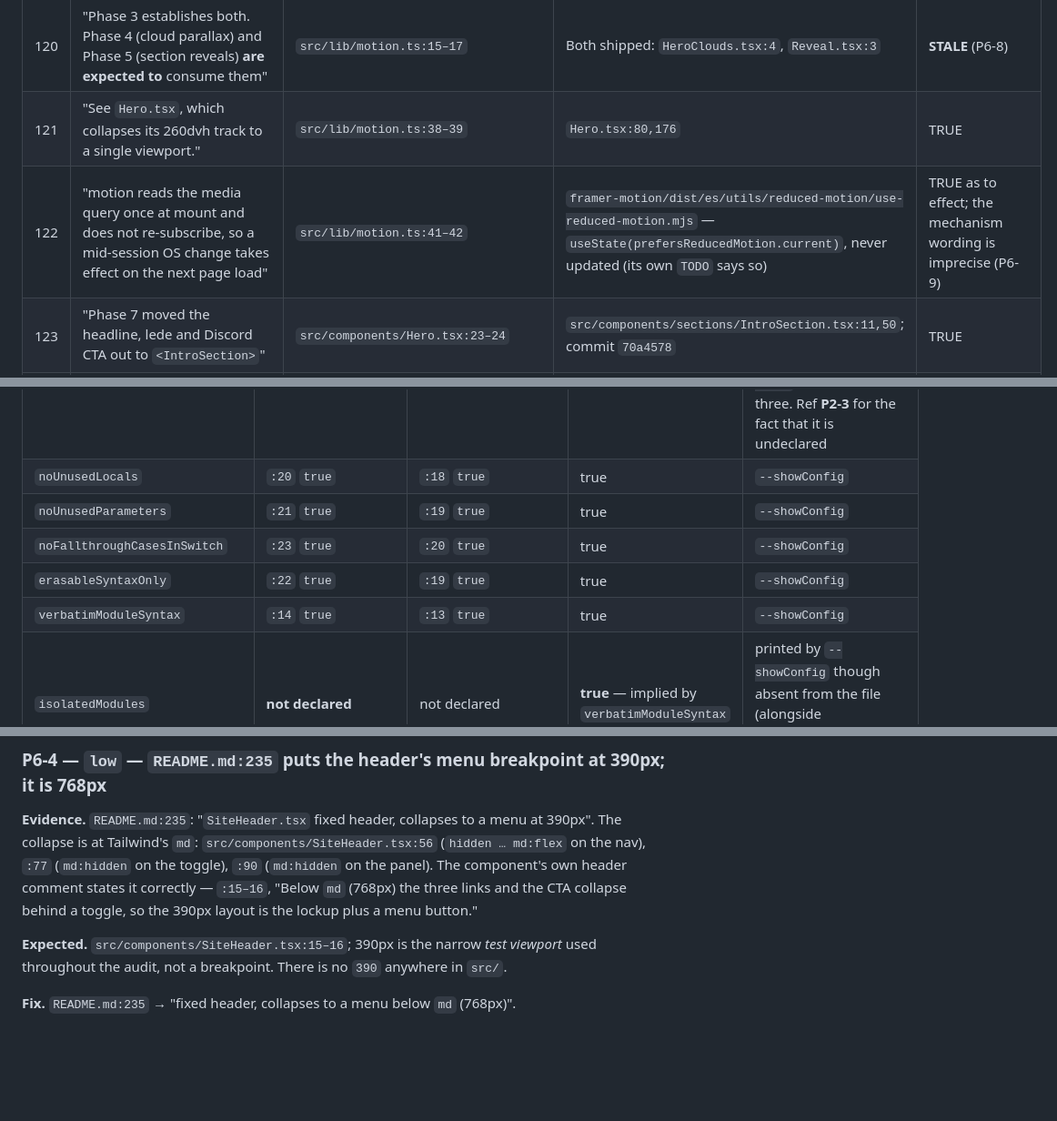
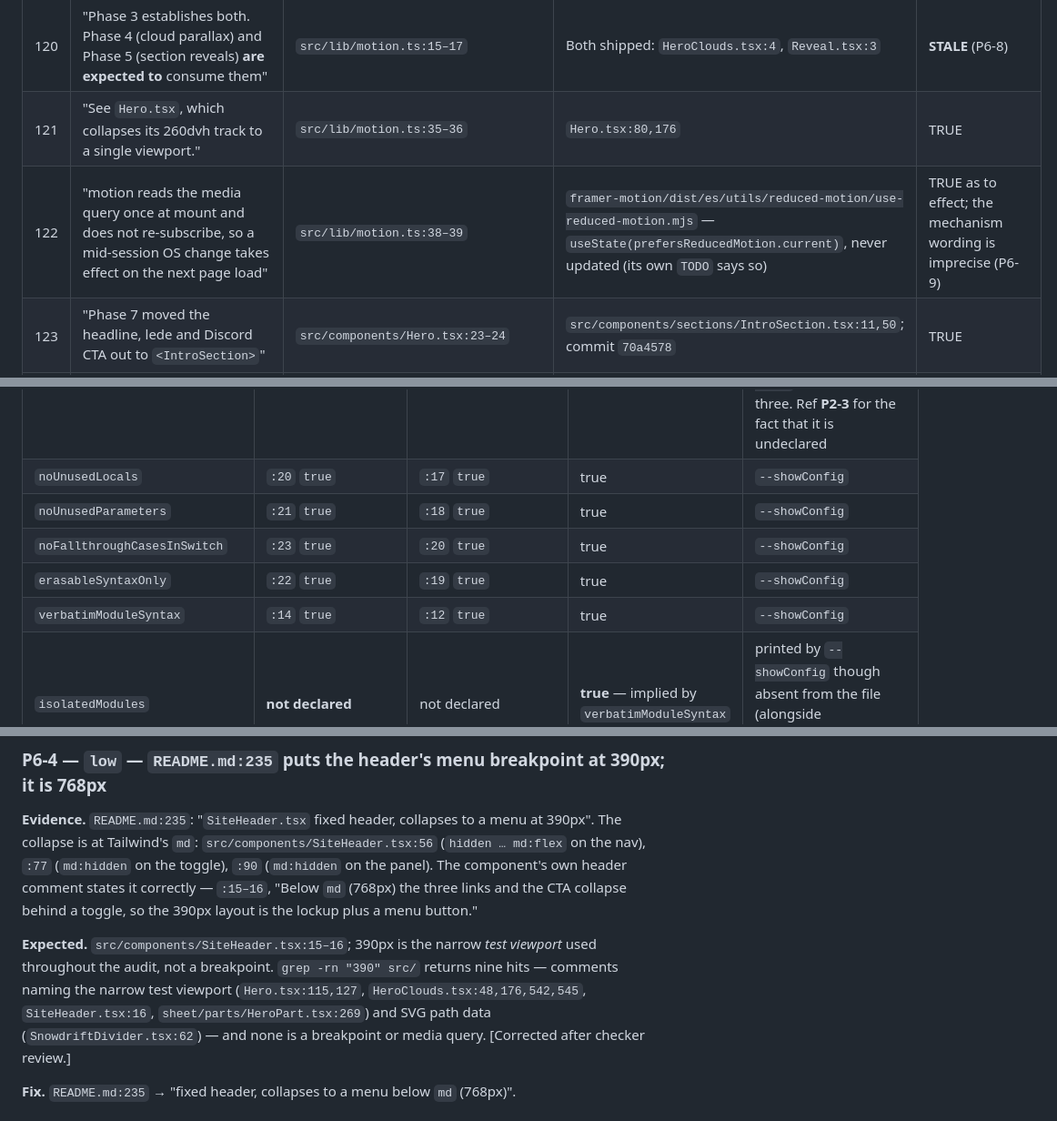
Before and after one commit to dzheng19B/hackbu-landing, a Markdown page: audit/06-docs-hygiene.md, 3 parts joined by grey strips. Shown at 91% size. GitHub-like rendering; blank space fills up the shorter version.

Commit message:
audit: phase 6 report (citation fixes per checker)

```diff
--- a/audit/06-docs-hygiene.md
+++ b/audit/06-docs-hygiene.md
@@ -204,8 +204,8 @@ rows below are the **prose** claims, counts and derived numbers.
 | 118 | "The three header nav destinations (the Discord CTA is separate)." | `src/lib/links.ts:15` | 3 entries `:17–19`; `SiteHeader.tsx:56–63` maps them, `:66` renders the CTA separately | TRUE |
 | 119 | "All eight existing hackbu.org pages, split into two footer columns." | `src/lib/links.ts:22` | 8 entries `:24–31`; `SiteFooter.tsx:16–17` slices 0–4 / 4– | TRUE |
 | 120 | "Phase 3 establishes both. Phase 4 (cloud parallax) and Phase 5 (section reveals) **are expected to** consume them" | `src/lib/motion.ts:15–17` | Both shipped: `HeroClouds.tsx:4`, `Reveal.tsx:3` | **STALE** (P6-8) |
-| 121 | "See `Hero.tsx`, which collapses its 260dvh track to a single viewport." | `src/lib/motion.ts:38–39` | `Hero.tsx:80,176` | TRUE |
-| 122 | "motion reads the media query once at mount and does not re-subscribe, so a mid-session OS change takes effect on the next page load" | `src/lib/motion.ts:41–42` | `framer-motion/dist/es/utils/reduced-motion/use-reduced-motion.mjs` — `useState(prefersReducedMotion.current)`, never updated (its own `TODO` says so) | TRUE as to effect; the mechanism wording is imprecise (P6-9) |
+| 121 | "See `Hero.tsx`, which collapses its 260dvh track to a single viewport." | `src/lib/motion.ts:35–36` | `Hero.tsx:80,176` | TRUE |
+| 122 | "motion reads the media query once at mount and does not re-subscribe, so a mid-session OS change takes effect on the next page load" | `src/lib/motion.ts:38–39` | `framer-motion/dist/es/utils/reduced-motion/use-reduced-motion.mjs` — `useState(prefersReducedMotion.current)`, never updated (its own `TODO` says so) | TRUE as to effect; the mechanism wording is imprecise (P6-9) |
 | 123 | "Phase 7 moved the headline, lede and Discord CTA out to `<IntroSection>`" | `src/components/Hero.tsx:23–24` | `src/components/sections/IntroSection.tsx:11,50`; commit `70a4578` | TRUE |
 | 124 | "no hand-rolled `addEventListener('scroll', …)` anywhere in `src/`" | `src/components/Hero.tsx:137–139` | See row 4 | TRUE |
 | 125 | "There is no scroll event listener anywhere" | `src/components/HeroClouds.tsx:26–28` | See row 4 | TRUE |
@@ -417,11 +417,11 @@ output are at their TS 6 default, which I probed directly (see §5).
 | Flag | `tsconfig.app.json` | `tsconfig.node.json` | Effective value | Evidence |
 |---|---|---|---|---|
 | `strict` | **not declared** | **not declared** | **true** (TS 6 default) | `--showConfig` omits it; probe: default-config `tsc` on a file with an untyped parameter, `null`-to-`string`, and an optional-object deref errors with TS7006 / TS2322 / TS18048, and `--strict false` silences all three. Ref **P2-3** for the fact that it is undeclared |
-| `noUnusedLocals` | `:20` `true` | `:18` `true` | true | `--showConfig` |
-| `noUnusedParameters` | `:21` `true` | `:19` `true` | true | `--showConfig` |
+| `noUnusedLocals` | `:20` `true` | `:17` `true` | true | `--showConfig` |
+| `noUnusedParameters` | `:21` `true` | `:18` `true` | true | `--showConfig` |
 | `noFallthroughCasesInSwitch` | `:23` `true` | `:20` `true` | true | `--showConfig` |
 | `erasableSyntaxOnly` | `:22` `true` | `:19` `true` | true | `--showConfig` |
-| `verbatimModuleSyntax` | `:14` `true` | `:13` `true` | true | `--showConfig` |
+| `verbatimModuleSyntax` | `:14` `true` | `:12` `true` | true | `--showConfig` |
 | `isolatedModules` | **not declared** | not declared | **true** — implied by `verbatimModuleSyntax` | printed by `--showConfig` though absent from the file (alongside `preserveConstEnums: true`) |
 | `noUncheckedSideEffectImports` | **not declared** | not declared | **true** (TS 6 default) | Probe: a side-effect import of a non-existent `.css` errors TS2882 under bare defaults. The project is unaffected because `types: ["vite/client"]` (`tsconfig.app.json:7`) declares `*.css` |
 | `noUncheckedIndexedAccess` | **not declared** | not declared | **false** | Probe: `const arr: string[] = ['a']; const first: string = arr[0]` compiles clean under bare defaults. See **P6-16** |
@@ -514,7 +514,10 @@ comment states it correctly — `:15–16`, "Below `md` (768px) the three links
 behind a toggle, so the 390px layout is the lockup plus a menu button."
 
 **Expected.** `src/components/SiteHeader.tsx:15–16`; 390px is the narrow *test viewport* used
-throughout the audit, not a breakpoint. There is no `390` anywhere in `src/`.
+throughout the audit, not a breakpoint. `grep -rn "390" src/` returns nine hits — comments naming
+the narrow test viewport (`Hero.tsx:115,127`, `HeroClouds.tsx:48,176,542,545`, `SiteHeader.tsx:16`,
+`sheet/parts/HeroPart.tsx:269`) and SVG path data (`SnowdriftDivider.tsx:62`) — and none is a
+breakpoint or media query. [Corrected after checker review.]
 
 **Fix.** `README.md:235` → "fixed header, collapses to a menu below `md` (768px)".
 
```
Also changed, not shown: other parts of audit/06-docs-hygiene.md (+2 -2 lines).
